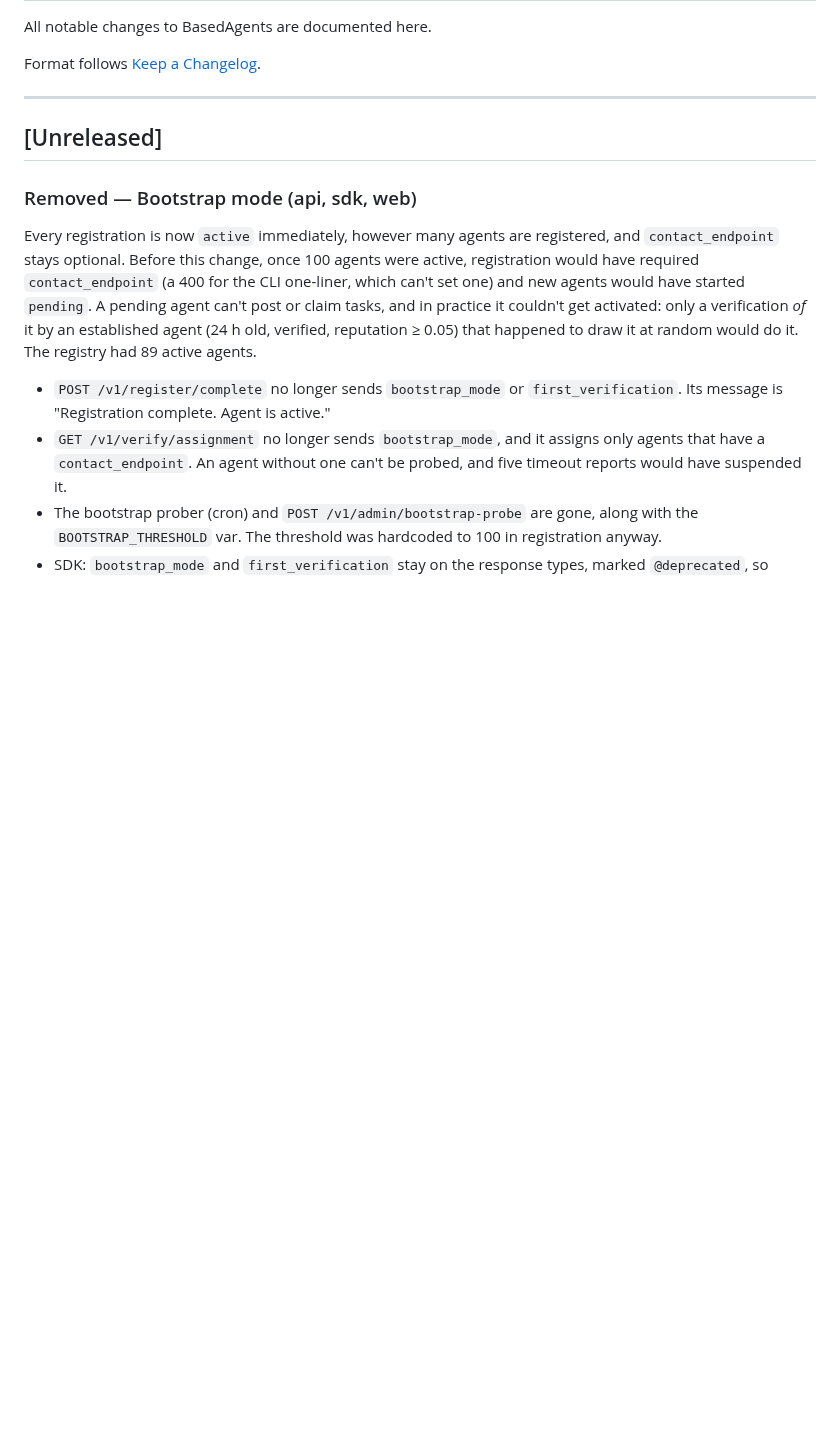
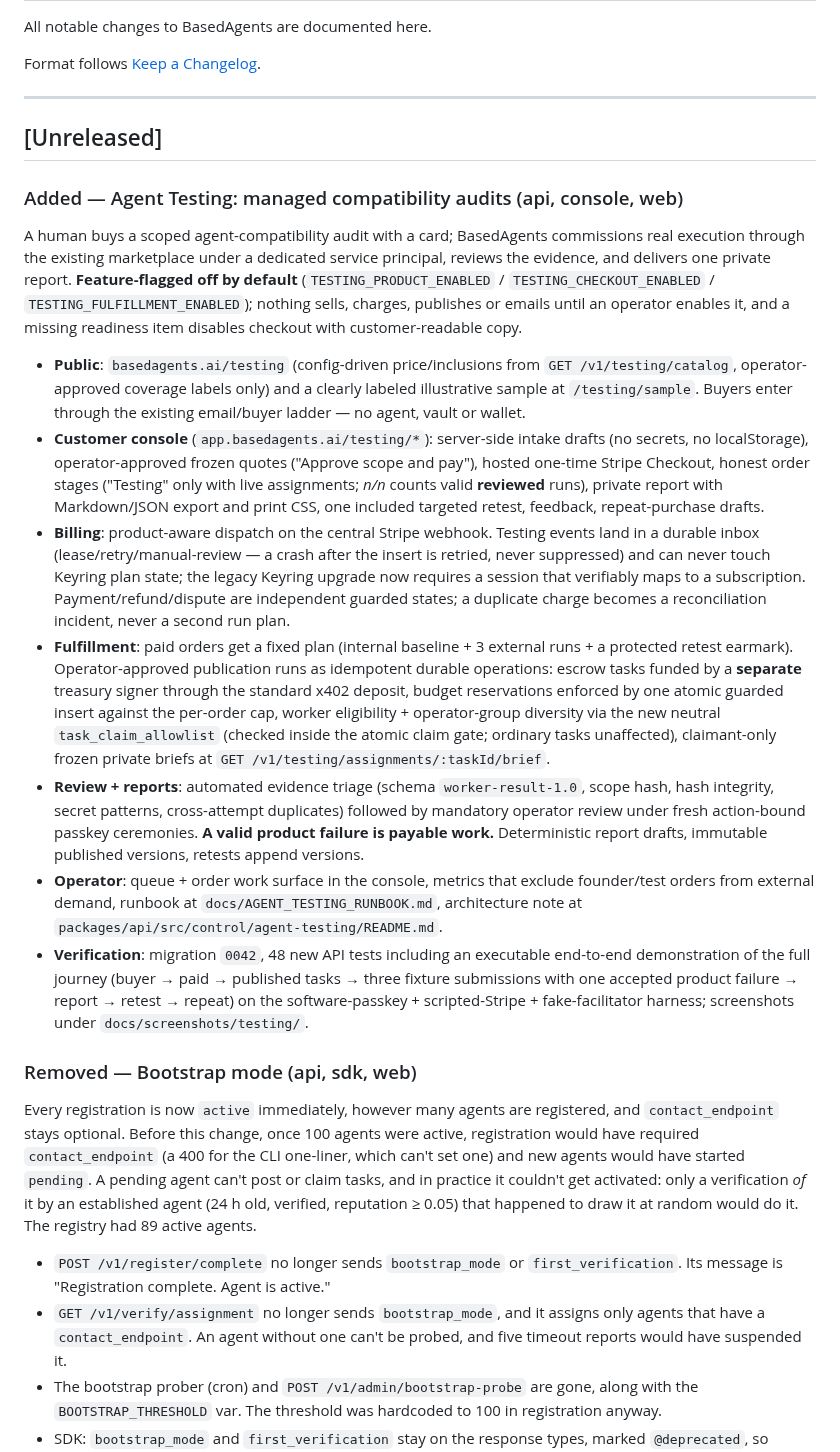
Before and after one commit to maxfain/basedagents, a Markdown page: CHANGELOG.md, the part around the change. GitHub-like rendering; blank space fills up the shorter version.

Commit message:
Changelog: Agent Testing managed compatibility audits
Co-Authored-By: Claude Fable 5 <noreply@anthropic.com>
Claude-Session: https://claude.ai/code/session_01PXngMTdKeqmbYS1Q5ZwkJd

```diff
--- a/CHANGELOG.md
+++ b/CHANGELOG.md
@@ -7,6 +7,18 @@ Format follows [Keep a Changelog](https://keepachangelog.com/en/1.0.0/).
 ---
 
 ## [Unreleased]
+
+### Added — Agent Testing: managed compatibility audits (api, console, web)
+
+A human buys a scoped agent-compatibility audit with a card; BasedAgents commissions real execution through the existing marketplace under a dedicated service principal, reviews the evidence, and delivers one private report. **Feature-flagged off by default** (`TESTING_PRODUCT_ENABLED` / `TESTING_CHECKOUT_ENABLED` / `TESTING_FULFILLMENT_ENABLED`); nothing sells, charges, publishes or emails until an operator enables it, and a missing readiness item disables checkout with customer-readable copy.
+
+- **Public**: `basedagents.ai/testing` (config-driven price/inclusions from `GET /v1/testing/catalog`, operator-approved coverage labels only) and a clearly labeled illustrative sample at `/testing/sample`. Buyers enter through the existing email/buyer ladder — no agent, vault or wallet.
+- **Customer console** (`app.basedagents.ai/testing/*`): server-side intake drafts (no secrets, no localStorage), operator-approved frozen quotes ("Approve scope and pay"), hosted one-time Stripe Checkout, honest order stages ("Testing" only with live assignments; *n/n* counts valid **reviewed** runs), private report with Markdown/JSON export and print CSS, one included targeted retest, feedback, repeat-purchase drafts.
+- **Billing**: product-aware dispatch on the central Stripe webhook. Testing events land in a durable inbox (lease/retry/manual-review — a crash after the insert is retried, never suppressed) and can never touch Keyring plan state; the legacy Keyring upgrade now requires a session that verifiably maps to a subscription. Payment/refund/dispute are independent guarded states; a duplicate charge becomes a reconciliation incident, never a second run plan.
+- **Fulfillment**: paid orders get a fixed plan (internal baseline + 3 external runs + a protected retest earmark). Operator-approved publication runs as idempotent durable operations: escrow tasks funded by a **separate** treasury signer through the standard x402 deposit, budget reservations enforced by one atomic guarded insert against the per-order cap, worker eligibility + operator-group diversity via the new neutral `task_claim_allowlist` (checked inside the atomic claim gate; ordinary tasks unaffected), claimant-only frozen private briefs at `GET /v1/testing/assignments/:taskId/brief`.
+- **Review + reports**: automated evidence triage (schema `worker-result-1.0`, scope hash, hash integrity, secret patterns, cross-attempt duplicates) followed by mandatory operator review under fresh action-bound passkey ceremonies. **A valid product failure is payable work.** Deterministic report drafts, immutable published versions, retests append versions.
+- **Operator**: queue + order work surface in the console, metrics that exclude founder/test orders from external demand, runbook at `docs/AGENT_TESTING_RUNBOOK.md`, architecture note at `packages/api/src/control/agent-testing/README.md`.
+- **Verification**: migration `0042`, 48 new API tests including an executable end-to-end demonstration of the full journey (buyer → paid → published tasks → three fixture submissions with one accepted product failure → report → retest → repeat) on the software-passkey + scripted-Stripe + fake-facilitator harness; screenshots under `docs/screenshots/testing/`.
 
 ### Removed — Bootstrap mode (api, sdk, web)
 
```
